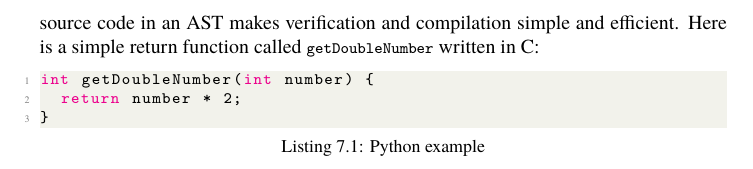
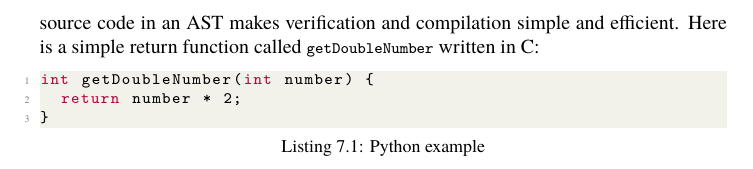
Before and after one commit to danburonline/public-writings, a LaTeX paper (03_essays/2020/01_essay/essay.tex): part of page 11 of 12, cut so that both start at the same text. Compiled offline with pdfLaTeX.

Commit message:
Change code colour display

```diff
--- a/03_essays/2020/01_essay/essay.tex
+++ b/03_essays/2020/01_essay/essay.tex
@@ -20,7 +20,7 @@
 \lstdefinestyle{mystyle}{
     backgroundcolor=\color{backcolour},
     commentstyle=\color{codegreen},
-    keywordstyle=\color{magenta},
+    keywordstyle=\color{purple},
     numberstyle=\tiny\color{codegray},
     stringstyle=\color{codepurple},
     basicstyle=\ttfamily\footnotesize,
```
Also changed, not shown: 03_essays/2020/01_essay/essay.pdf.
